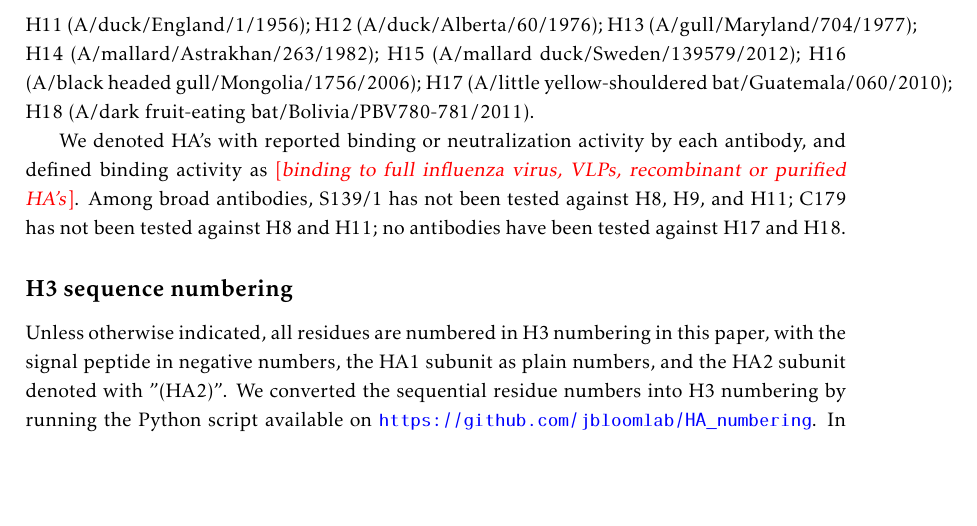
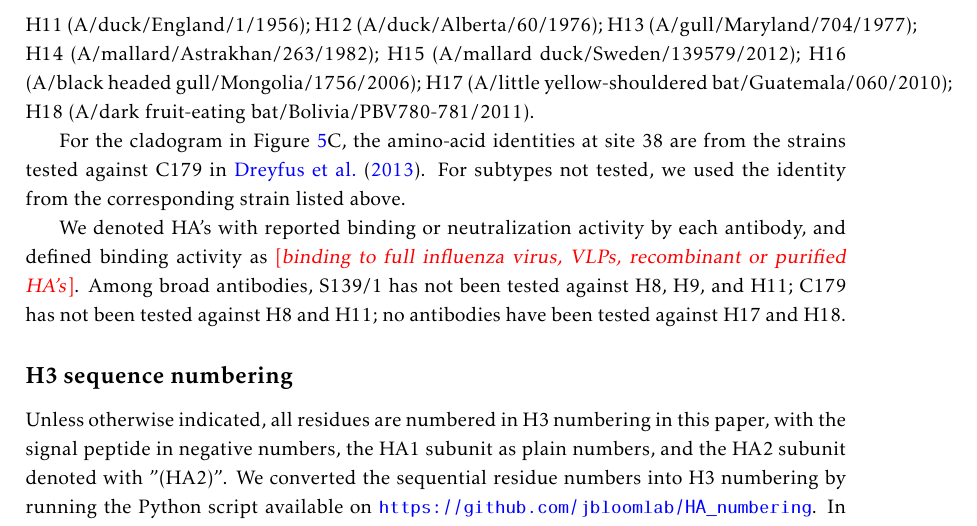
Before and after one commit to jbloomlab/HA_antibody_ease_of_escape, a LaTeX paper (paper/manuscript.tex): part of page 14 of 28, cut so that both start at the same text, the shorter picture padded with empty space. Compiled offline with pdfLaTeX.

Commit message:
Added a sentence to methods

```diff
--- a/paper/manuscript.tex
+++ b/paper/manuscript.tex
@@ -330,6 +330,8 @@ Next, we fit a linear regression of the log(infectious dose) versus the mean dif
 \subsection*{Construction of HA phylogenetic tree}
 We downloaded one HA sequence per subtype from the NIAID Influenza Research Database (IRD) \comment{cite}, built the phylogenetic tree using RaxML \comment{cite}, and visualized the tree using FigTree \comment{cite}. The HA sequences we downloaded were: H1 (A/WSN/1933); pdmH1N1 (A/California/04/2009); H2 (A/Japan/305/1957); H3 (A/Aichi/2/1968); H4 (A/swine/Ontario/01911/2/1999); H5 (A/Vietnam/1203/2004); H6 (A/chicken/Taiwan/0705/1999); H7 (A/Netherlands/219/2003); H8 (A/turkey/Ontario/6118/1968); H9 (A/swine/HongKong/9/1998); H10 (A/mallard/Bavaria/3/2006); H11 (A/duck/England/1/1956); H12 (A/duck/Alberta/60/1976); H13 (A/gull/Maryland/704/1977); H14 (A/mallard/Astrakhan/263/1982); H15 (A/mallard duck/Sweden/139579/2012); H16 (A/black headed gull/Mongolia/1756/2006); H17 (A/little yellow-shouldered bat/Guatemala/060/2010); H18 (A/dark fruit-eating bat/Bolivia/PBV780-781/2011).
 
+For the cladogram in Figure~\ref{fig:structures}C, the amino-acid identities at site 38 are from the strains tested against C179 in~\cite{dreyfus2013structure}. For subtypes not tested, we used the identity from the corresponding strain listed above.
+
 We denoted HA's with reported binding or neutralization activity by each antibody, and defined binding activity as \comment{binding to full influenza virus, VLPs, recombinant or purified HA's}. Among broad antibodies, S139/1 has not been tested against H8, H9, and H11; C179 has not been tested against H8 and H11; no antibodies have been tested against H17 and H18.
 
 \subsection*{H3 sequence numbering}
```
